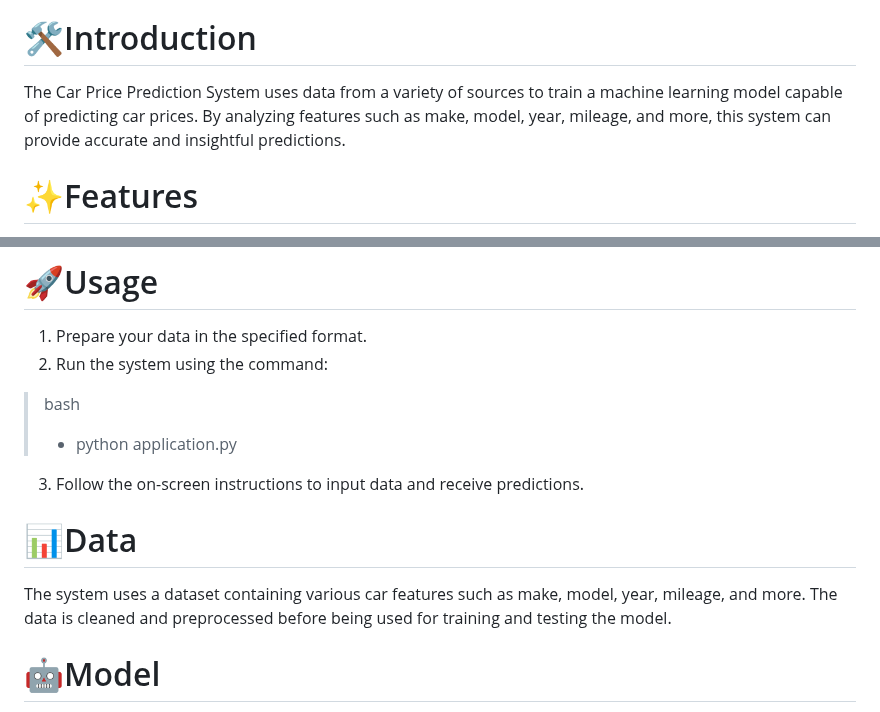
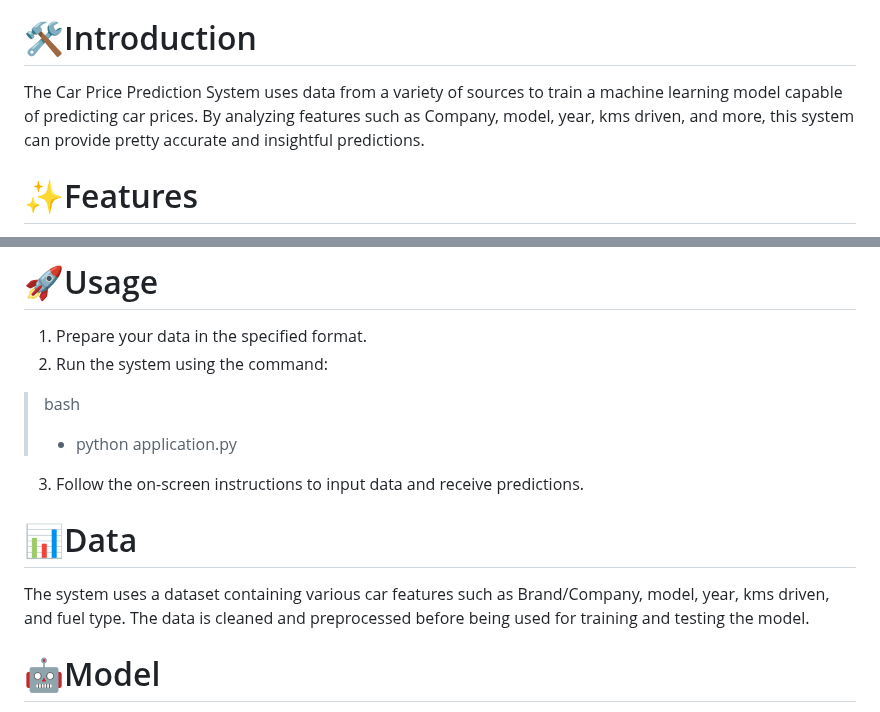
Before and after one commit to KaranOO/Car-Price-Prediction-System, a Markdown page: README.md, 2 parts joined by grey strips. Drawn GitHub-style.

```diff
--- a/README.md
+++ b/README.md
@@ -26,7 +26,7 @@ Welcome to the Car Price Prediction System repository! This project leverages ad
 
 
 # 🛠️Introduction
-The Car Price Prediction System uses data from a variety of sources to train a machine learning model capable of predicting car prices. By analyzing features such as make, model, year, mileage, and more, this system can provide accurate and insightful predictions.
+The Car Price Prediction System uses data from a variety of sources to train a machine learning model capable of predicting car prices. By analyzing features such as Company, model, year, kms driven, and more, this system can provide pretty accurate and insightful predictions.
 
 # ✨Features
 **Data Preprocessing:** Clean and preprocess raw data to ensure model accuracy.
@@ -59,14 +59,13 @@ To run the Car Price Prediction System, you'll need to have Python and the neces
 # 🚀Usage
 1. Prepare your data in the specified format.
 2. Run the system using the command:
-
-> bash
+>   bash
 > - python application.py
 3. Follow the on-screen instructions to input data and receive predictions.
 
 
 # 📊Data
-The system uses a dataset containing various car features such as make, model, year, mileage, and more. The data is cleaned and preprocessed before being used for training and testing the model.
+The system uses a dataset containing various car features such as Brand/Company, model, year, kms driven, and fuel type. The data is cleaned and preprocessed before being used for training and testing the model.
 
 # 🤖Model
 The model is trained using a regression algorithm and is fine-tuned for optimal performance. Advanced metrics such as Mean Absolute Error (MAE) and Root Mean Squared Error (RMSE) are used to evaluate the model's accuracy.
```
